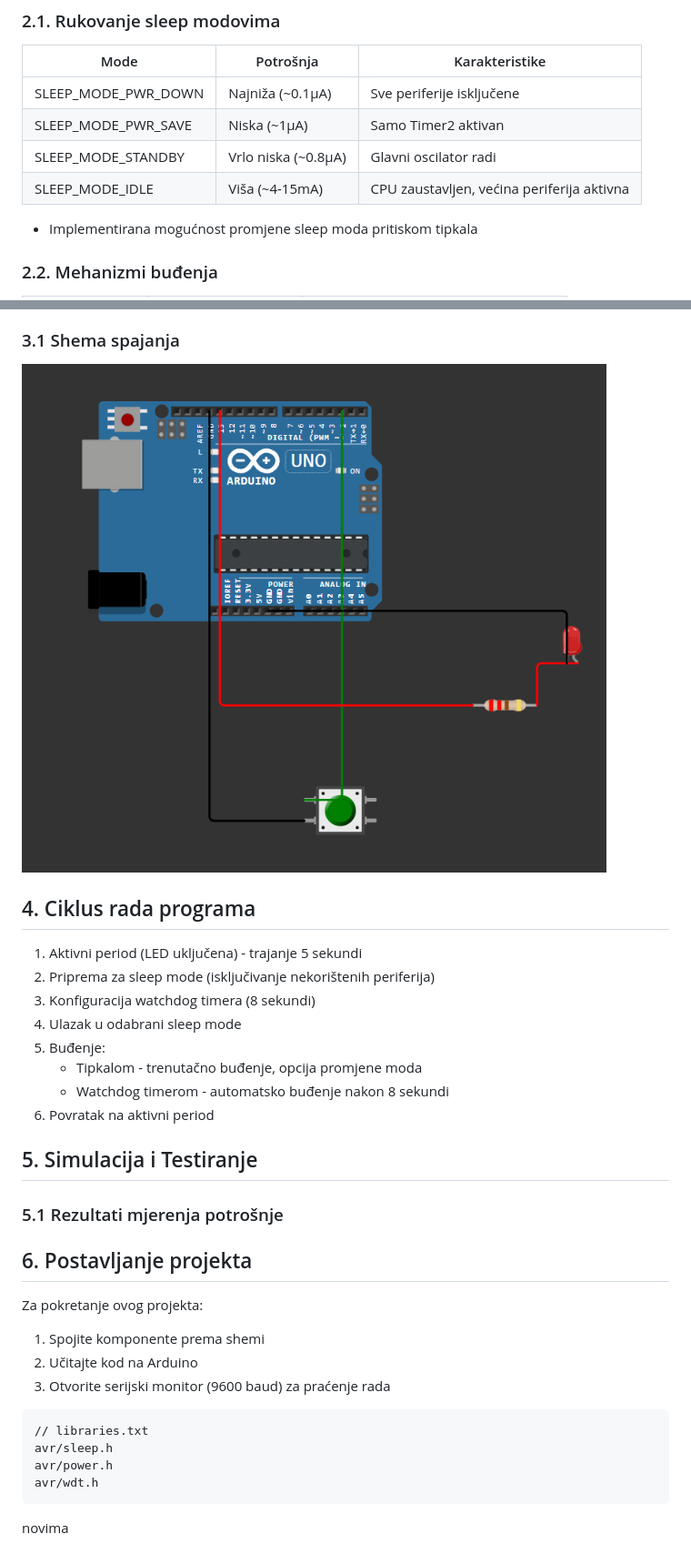
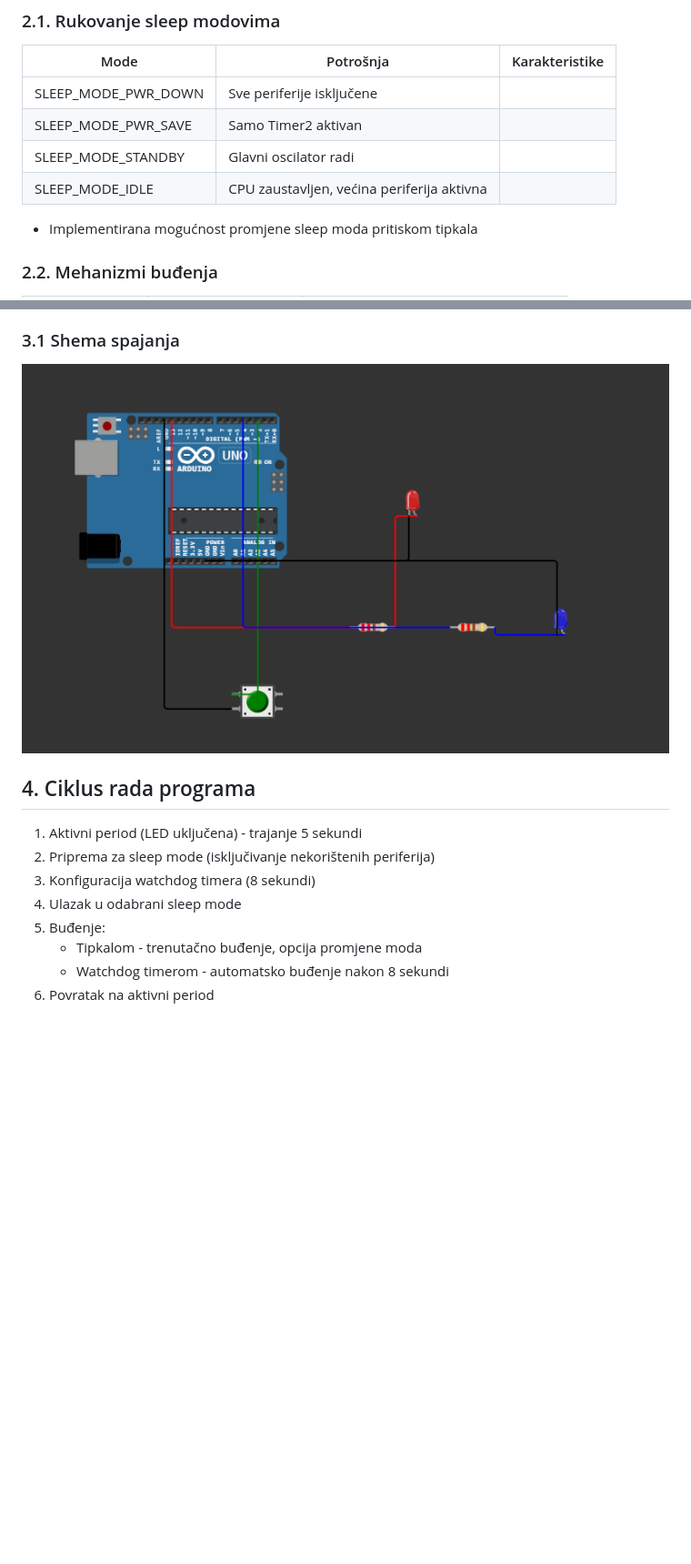
Before and after one commit to KarloCvitak/RUS--Monitor-za-bebe, a Markdown page: Lab2/README.md, 2 parts joined by grey strips. Shown: that part at 91% size. GitHub-like rendering; pictures changed too: Lab2/images/shema_spajanja.png; blank space fills up the shorter version.

Commit message:
fixed sleep mode

````diff
--- a/Lab2/README.md
+++ b/Lab2/README.md
@@ -9,10 +9,10 @@ Ovaj projekt implementira sustav za optimizaciju potrošnje energije Arduino mik
 ### 2.1. Rukovanje sleep modovima
 | Mode | Potrošnja | Karakteristike |
 |------|-----------|----------------|
-| SLEEP_MODE_PWR_DOWN | Najniža (~0.1μA) | Sve periferije isključene |
-| SLEEP_MODE_PWR_SAVE | Niska (~1μA) | Samo Timer2 aktivan |
-| SLEEP_MODE_STANDBY | Vrlo niska (~0.8μA) | Glavni oscilator radi |
-| SLEEP_MODE_IDLE | Viša (~4-15mA) | CPU zaustavljen, većina periferija aktivna |
+| SLEEP_MODE_PWR_DOWN | Sve periferije isključene |
+| SLEEP_MODE_PWR_SAVE | Samo Timer2 aktivan |
+| SLEEP_MODE_STANDBY | Glavni oscilator radi |
+| SLEEP_MODE_IDLE | CPU zaustavljen, većina periferija aktivna |
 
 * Implementirana mogućnost promjene sleep moda pritiskom tipkala
 
@@ -60,26 +60,3 @@ Ovaj projekt implementira sustav za optimizaciju potrošnje energije Arduino mik
    - Tipkalom - trenutačno buđenje, opcija promjene moda
    - Watchdog timerom - automatsko buđenje nakon 8 sekundi
 6. Povratak na aktivni period
-
-## 5. Simulacija i Testiranje
-
-
-
-### 5.1 Rezultati mjerenja potrošnje
-
-
-
-## 6. Postavljanje projekta
-Za pokretanje ovog projekta:
-1. Spojite komponente prema shemi
-2. Učitajte kod na Arduino
-3. Otvorite serijski monitor (9600 baud) za praćenje rada
-
-```
-// libraries.txt
-avr/sleep.h
-avr/power.h
-avr/wdt.h
-```
-
-novima
````
Also changed, not shown: 2 other files.
